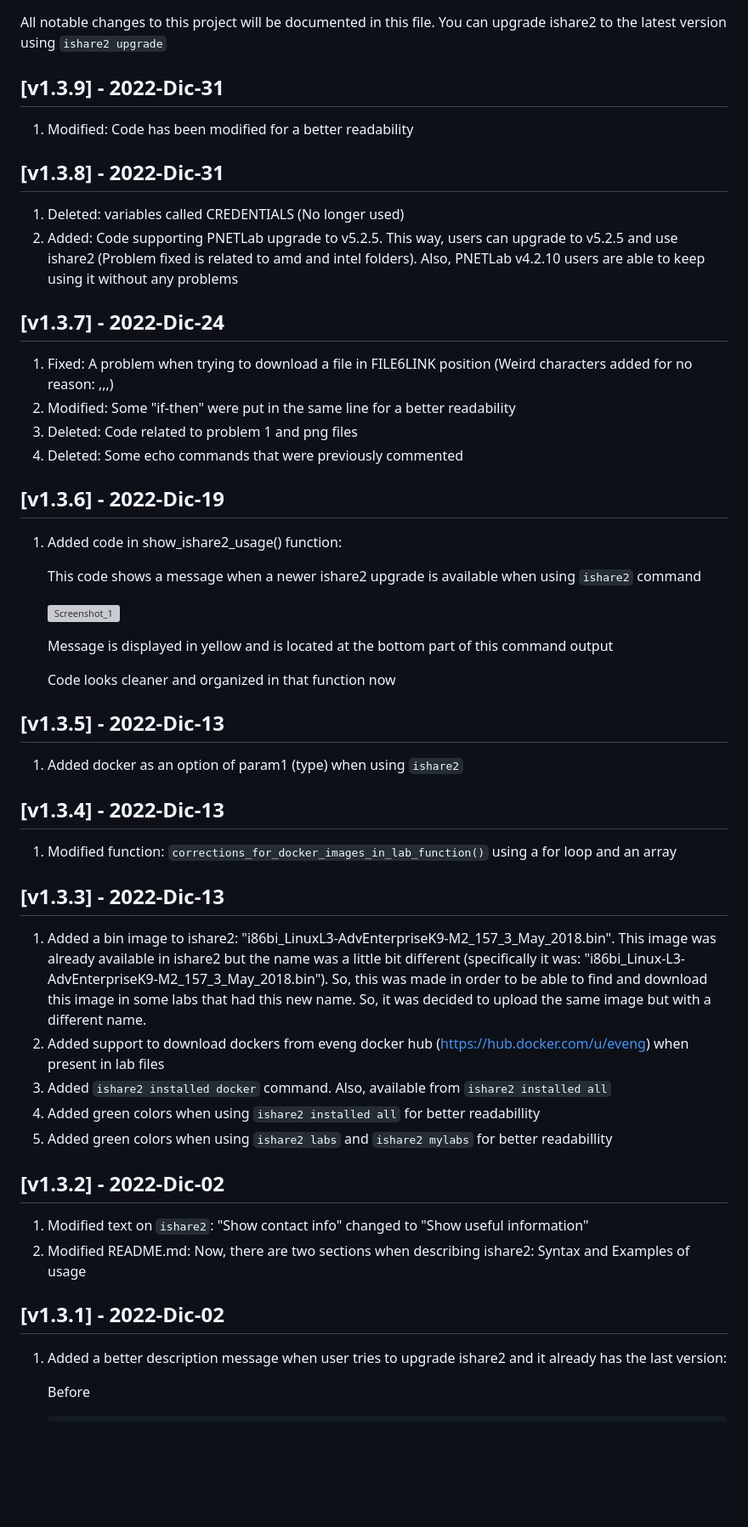
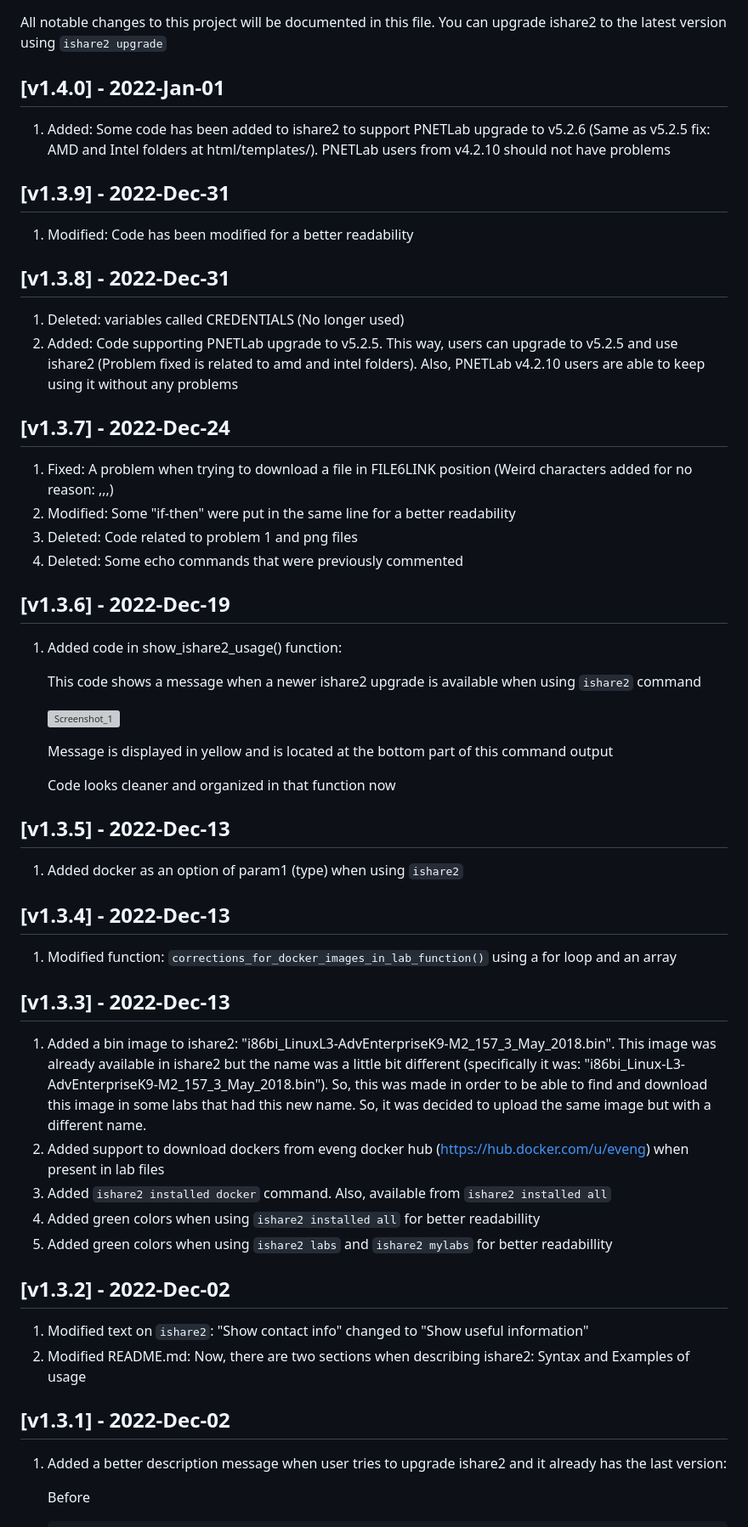
Before and after one commit to pnetlabrepo/ishare2, a Markdown page: CHANGELOG.md, the part around the change printed below. Shown: that part at 85% size. Rendered like a GitHub page; blank space fills up the shorter version; grey boxes are pictures that could not be loaded.

```diff
--- a/CHANGELOG.md
+++ b/CHANGELOG.md
@@ -1,23 +1,27 @@
 # Changelog
 All notable changes to this project will be documented in this file. You can upgrade ishare2 to the latest version using `ishare2 upgrade`
 
-## [v1.3.9] - 2022-Dic-31
+## [v1.4.0] - 2022-Jan-01
+
+1) Added: Some code has been added to ishare2 to support PNETLab upgrade to v5.2.6 (Same as v5.2.5 fix: AMD and Intel folders at html/templates/). PNETLab users from v4.2.10 should not have problems
+
+## [v1.3.9] - 2022-Dec-31
 
 1) Modified: Code has been modified for a better readability
 
-## [v1.3.8] - 2022-Dic-31
+## [v1.3.8] - 2022-Dec-31
 
 1) Deleted: variables called CREDENTIALS (No longer used)
 2) Added: Code supporting PNETLab upgrade to v5.2.5. This way, users can upgrade to v5.2.5 and use ishare2 (Problem fixed is related to amd and intel folders). Also, PNETLab v4.2.10 users are able to keep using it without any problems
 
-## [v1.3.7] - 2022-Dic-24
+## [v1.3.7] - 2022-Dec-24
 
 1) Fixed: A problem when trying to download a file in FILE6LINK position (Weird characters added for no reason: ,,,)
 2) Modified: Some "if-then" were put in the same line for a better readability
 3) Deleted: Code related to problem 1 and png files
 4) Deleted: Some echo commands that were previously commented
 
-## [v1.3.6] - 2022-Dic-19
+## [v1.3.6] - 2022-Dec-19
 
 1) Added code in show_ishare2_usage() function:
 
@@ -29,15 +33,15 @@ All notable changes to this project will be documented in this file. You can upg
 
     Code looks cleaner and organized in that function now
 
-## [v1.3.5] - 2022-Dic-13
+## [v1.3.5] - 2022-Dec-13
 
 1) Added docker as an option of param1 (type) when using `ishare2`
 
-## [v1.3.4] - 2022-Dic-13
+## [v1.3.4] - 2022-Dec-13
 
 1) Modified function: `corrections_for_docker_images_in_lab_function()` using a for loop and an array
 
-## [v1.3.3] - 2022-Dic-13
+## [v1.3.3] - 2022-Dec-13
 
 1) Added a bin image to ishare2: "i86bi_LinuxL3-AdvEnterpriseK9-M2_157_3_May_2018.bin". This image was already available in ishare2 but the name was a little bit different (specifically it was: "i86bi_Linux-L3-AdvEnterpriseK9-M2_157_3_May_2018.bin"). So, this was made in order to be able to find and download this image in some labs that had this new name. So, it was decided to upload the same image but with a different name.
 2) Added support to download dockers from eveng docker hub (https://hub.docker.com/u/eveng) when present in lab files
@@ -45,12 +49,12 @@ All notable changes to this project will be documented in this file. You can upg
 4) Added green colors when using `ishare2 installed all` for better readabillity
 5) Added green colors when using `ishare2 labs` and `ishare2 mylabs` for better readabillity
 
-## [v1.3.2] - 2022-Dic-02
+## [v1.3.2] - 2022-Dec-02
 
 1) Modified text on `ishare2`: "Show contact info" changed to "Show useful information"
 2) Modified README.md: Now, there are two sections when describing ishare2: Syntax and Examples of usage
 
-## [v1.3.1] - 2022-Dic-02
+## [v1.3.1] - 2022-Dec-02
 
 1) Added a better description message when user tries to upgrade ishare2 and it already has the last version:
 
```
Also changed, not shown: other parts of CHANGELOG.md (+1 -1 lines).
